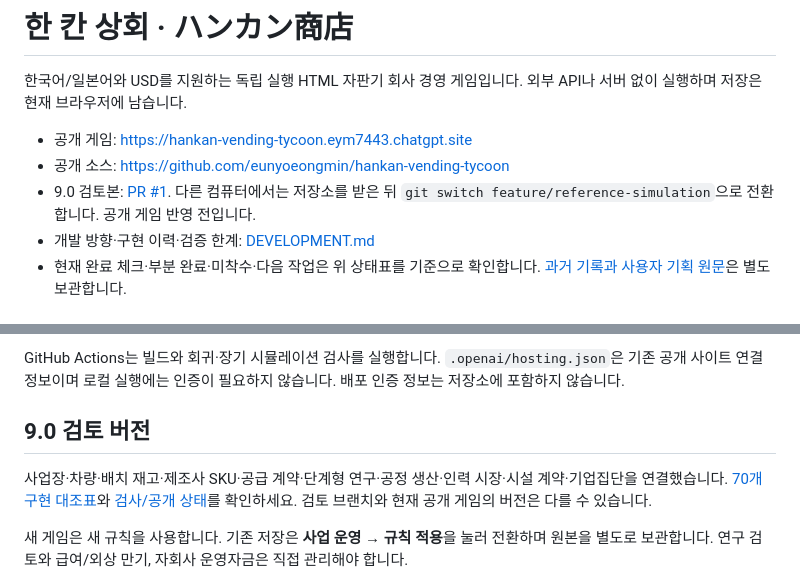
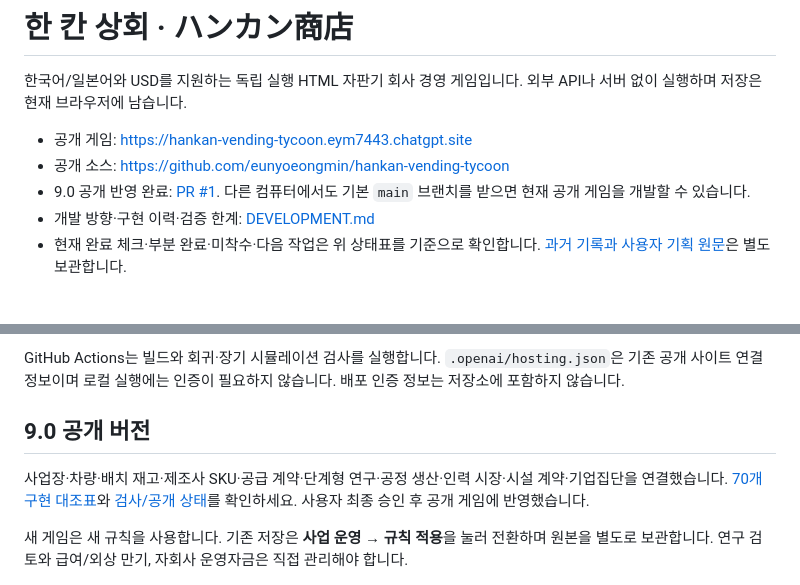
Before and after one commit to eunyoeongmin/hankan-vending-tycoon, a Markdown page: README.md, 2 parts joined by grey strips. Drawn GitHub-style.

```diff
--- a/README.md
+++ b/README.md
@@ -4,7 +4,7 @@
 
 - 공개 게임: https://hankan-vending-tycoon.eym7443.chatgpt.site
 - 공개 소스: https://github.com/eunyoeongmin/hankan-vending-tycoon
-- 9.0 검토본: [PR #1](https://github.com/eunyoeongmin/hankan-vending-tycoon/pull/1). 다른 컴퓨터에서는 저장소를 받은 뒤 `git switch feature/reference-simulation`으로 전환합니다. 공개 게임 반영 전입니다.
+- 9.0 공개 반영 완료: [PR #1](https://github.com/eunyoeongmin/hankan-vending-tycoon/pull/1). 다른 컴퓨터에서도 기본 `main` 브랜치를 받으면 현재 공개 게임을 개발할 수 있습니다.
 - 개발 방향·구현 이력·검증 한계: [DEVELOPMENT.md](DEVELOPMENT.md)
 - 현재 완료 체크·부분 완료·미착수·다음 작업은 위 상태표를 기준으로 확인합니다. [과거 기록과 사용자 기획 원문](docs/DEVELOPMENT_HISTORY_2026-09-10.md)은 별도 보관합니다.
 
@@ -36,9 +36,9 @@ http://localhost:8080 을 열거나 `dist/index.html`을 직접 열어 플레이
 
 GitHub Actions는 빌드와 회귀·장기 시뮬레이션 검사를 실행합니다. `.openai/hosting.json`은 기존 공개 사이트 연결 정보이며 로컬 실행에는 인증이 필요하지 않습니다. 배포 인증 정보는 저장소에 포함하지 않습니다.
 
-## 9.0 검토 버전
+## 9.0 공개 버전
 
-사업장·차량·배치 재고·제조사 SKU·공급 계약·단계형 연구·공정 생산·인력 시장·시설 계약·기업집단을 연결했습니다. [70개 구현 대조표](docs/REFERENCE_IMPLEMENTATION.md)와 [검사/공개 상태](DEVELOPMENT.md)를 확인하세요. 검토 브랜치와 현재 공개 게임의 버전은 다를 수 있습니다.
+사업장·차량·배치 재고·제조사 SKU·공급 계약·단계형 연구·공정 생산·인력 시장·시설 계약·기업집단을 연결했습니다. [70개 구현 대조표](docs/REFERENCE_IMPLEMENTATION.md)와 [검사/공개 상태](DEVELOPMENT.md)를 확인하세요. 사용자 최종 승인 후 공개 게임에 반영했습니다.
 
 새 게임은 새 규칙을 사용합니다. 기존 저장은 **사업 운영 → 규칙 적용**을 눌러 전환하며 원본을 별도로 보관합니다. 연구 검토와 급여/외상 만기, 자회사 운영자금은 직접 관리해야 합니다.
 
```
Also changed, not shown: DEVELOPMENT.md (+6 -5 lines), docs/VALIDATION_9.0.0.md (+5 -1 lines).
